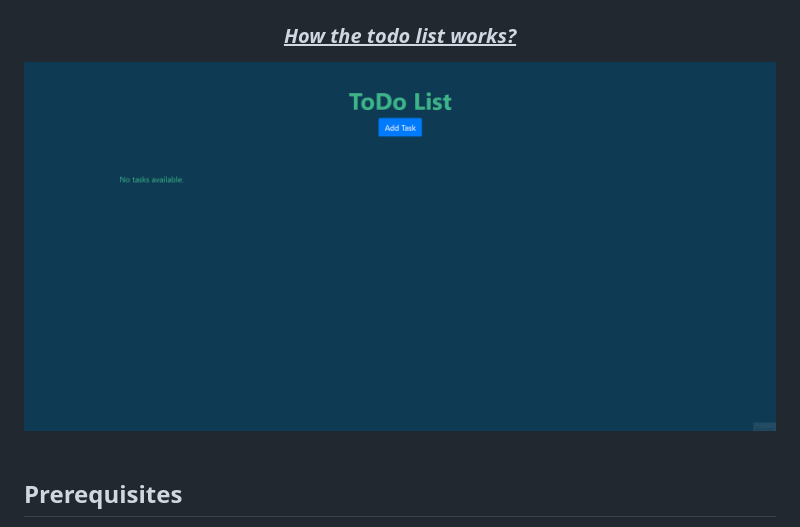
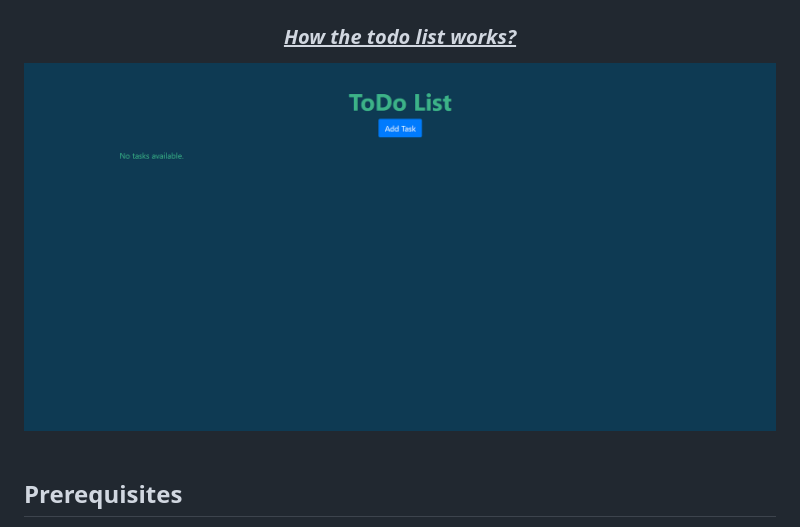
Before and after one commit to NoahXiren/ToDoList, a Markdown page: README.md, the part around the change. Rendered like a GitHub page; pictures changed too: Data/1.gif (deleted), Data/List.gif (added).

```diff
--- a/README.md
+++ b/README.md
@@ -17,7 +17,7 @@ This is a simple ToDo application built with Django and Bootstrap. It allows use
 <div align="center">
   <img src="Data/screenshot.png" alt="screenshot">
   <h3><em><u>How the todo list works?</u></em></h3>
-  <img src="Data/1.gif" alt= "1">
+  <img src="Data/List.gif" alt="list">
 </div>
 <br>
 
```
Also changed, not shown: 3 other files.
